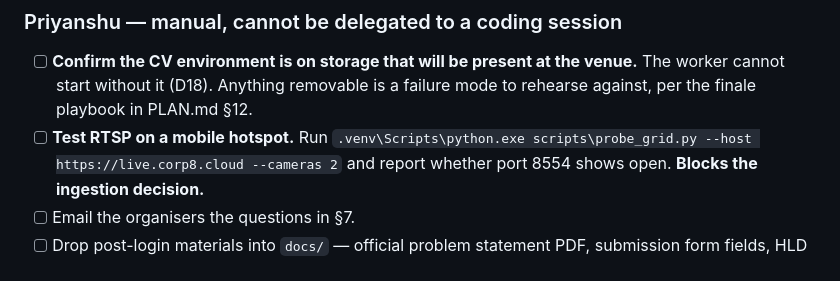
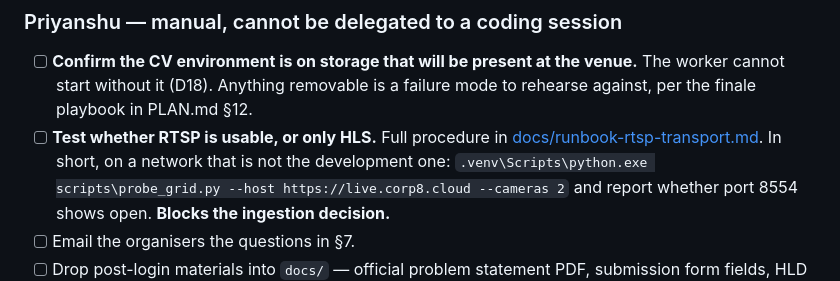
Before and after one commit to Priyanshu-byte-coder/prahari, a Markdown page: CONTEXT.md, the part around the change. Drawn GitHub-style.

```diff
--- a/CONTEXT.md
+++ b/CONTEXT.md
@@ -326,7 +326,9 @@ python -m venv .venv
 - [ ] **Confirm the CV environment is on storage that will be present at the
       venue.** The worker cannot start without it (D18). Anything removable is a
       failure mode to rehearse against, per the finale playbook in PLAN.md §12.
-- [ ] **Test RTSP on a mobile hotspot.** Run
+- [ ] **Test whether RTSP is usable, or only HLS.** Full procedure in
+      [docs/runbook-rtsp-transport.md](docs/runbook-rtsp-transport.md). In short, on a
+      network that is not the development one:
       `.venv\Scripts\python.exe scripts\probe_grid.py --host https://live.corp8.cloud --cameras 2`
       and report whether port 8554 shows open. **Blocks the ingestion decision.**
 - [ ] Email the organisers the questions in §7.
```
Also changed, not shown: docs/runbook-rtsp-transport.md (added, +106 -0 lines).
